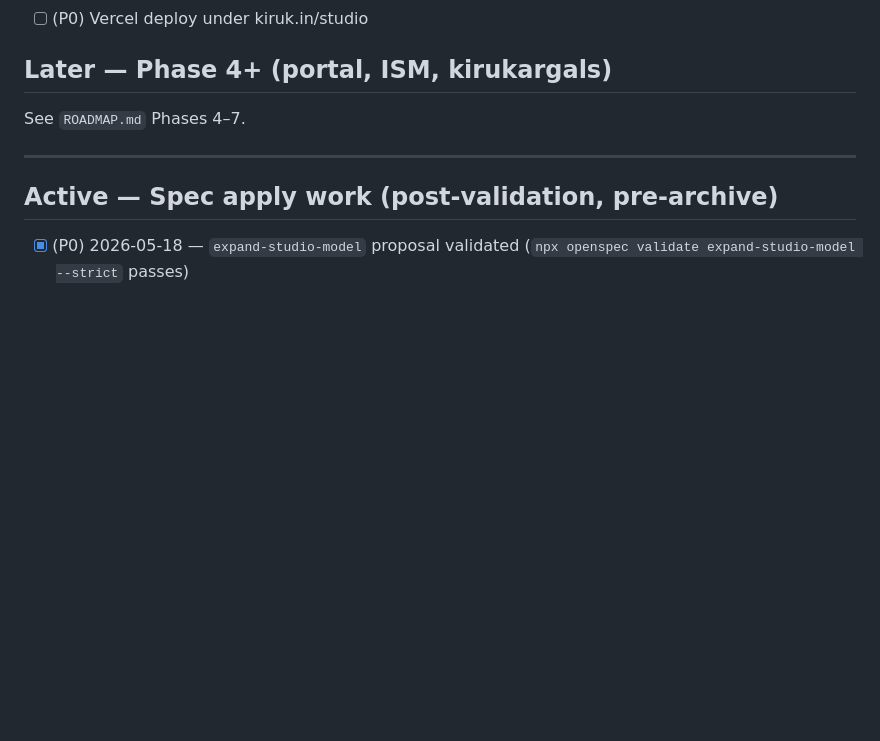
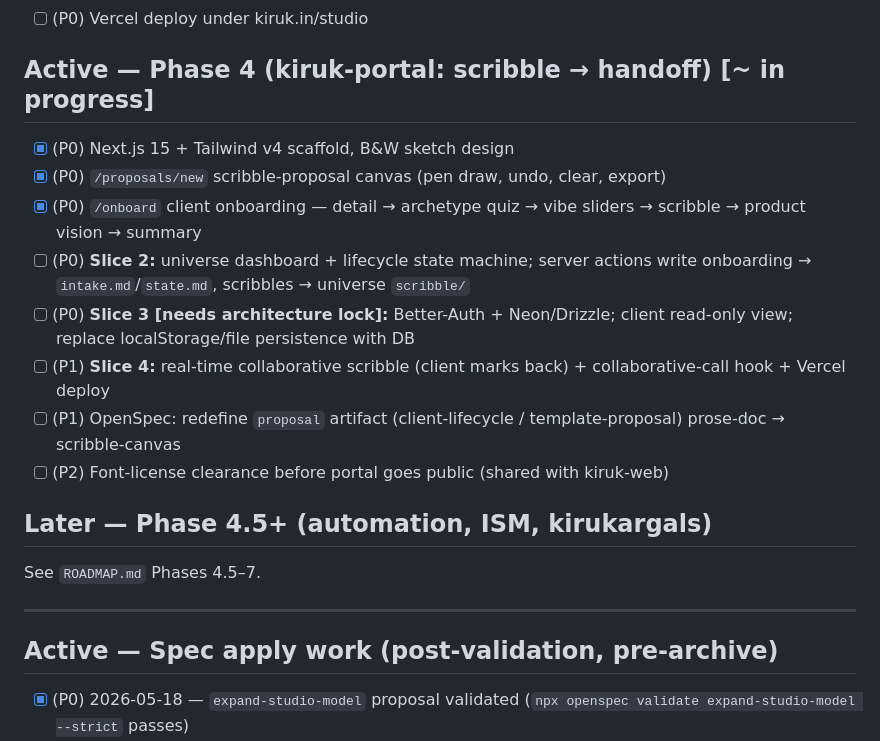
Before and after one commit to arunkumaarsrinivasan/KIRUK-STUDIOS, a Markdown page: TASKS.md, the part around the change. Drawn GitHub-style; blank space fills up the shorter version.

```diff
--- a/TASKS.md
+++ b/TASKS.md
@@ -48,9 +48,20 @@
 - [ ] (P2) "Leave a note on the desk" contact (W5)
 - [ ] (P0) Vercel deploy under kiruk.in/studio
 
-## Later — Phase 4+ (portal, ISM, kirukargals)
+## Active — Phase 4 (kiruk-portal: scribble → handoff) [~ in progress]
 
-See `ROADMAP.md` Phases 4–7.
+- [x] (P0) Next.js 15 + Tailwind v4 scaffold, B&W sketch design
+- [x] (P0) `/proposals/new` scribble-proposal canvas (pen draw, undo, clear, export)
+- [x] (P0) `/onboard` client onboarding — detail → archetype quiz → vibe sliders → scribble → product vision → summary
+- [ ] (P0) **Slice 2:** universe dashboard + lifecycle state machine; server actions write onboarding → `intake.md`/`state.md`, scribbles → universe `scribble/`
+- [ ] (P0) **Slice 3 [needs architecture lock]:** Better-Auth + Neon/Drizzle; client read-only view; replace localStorage/file persistence with DB
+- [ ] (P1) **Slice 4:** real-time collaborative scribble (client marks back) + collaborative-call hook + Vercel deploy
+- [ ] (P1) OpenSpec: redefine `proposal` artifact (client-lifecycle / template-proposal) prose-doc → scribble-canvas
+- [ ] (P2) Font-license clearance before portal goes public (shared with kiruk-web)
+
+## Later — Phase 4.5+ (automation, ISM, kirukargals)
+
+See `ROADMAP.md` Phases 4.5–7.
 
 ---
 
```
Also changed, not shown: CHANGELOG.md (+4 -0 lines), ROADMAP.md (+31 -14 lines).
